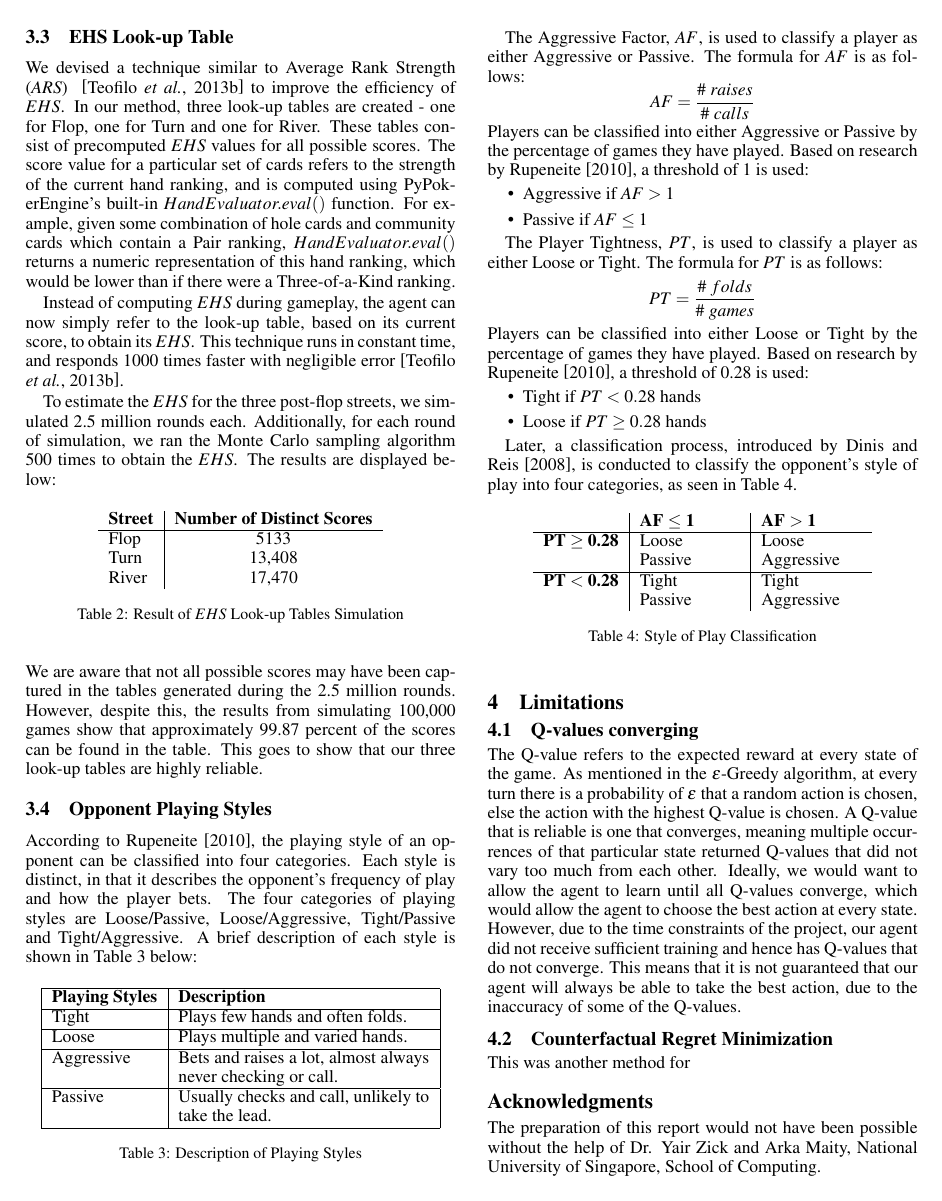
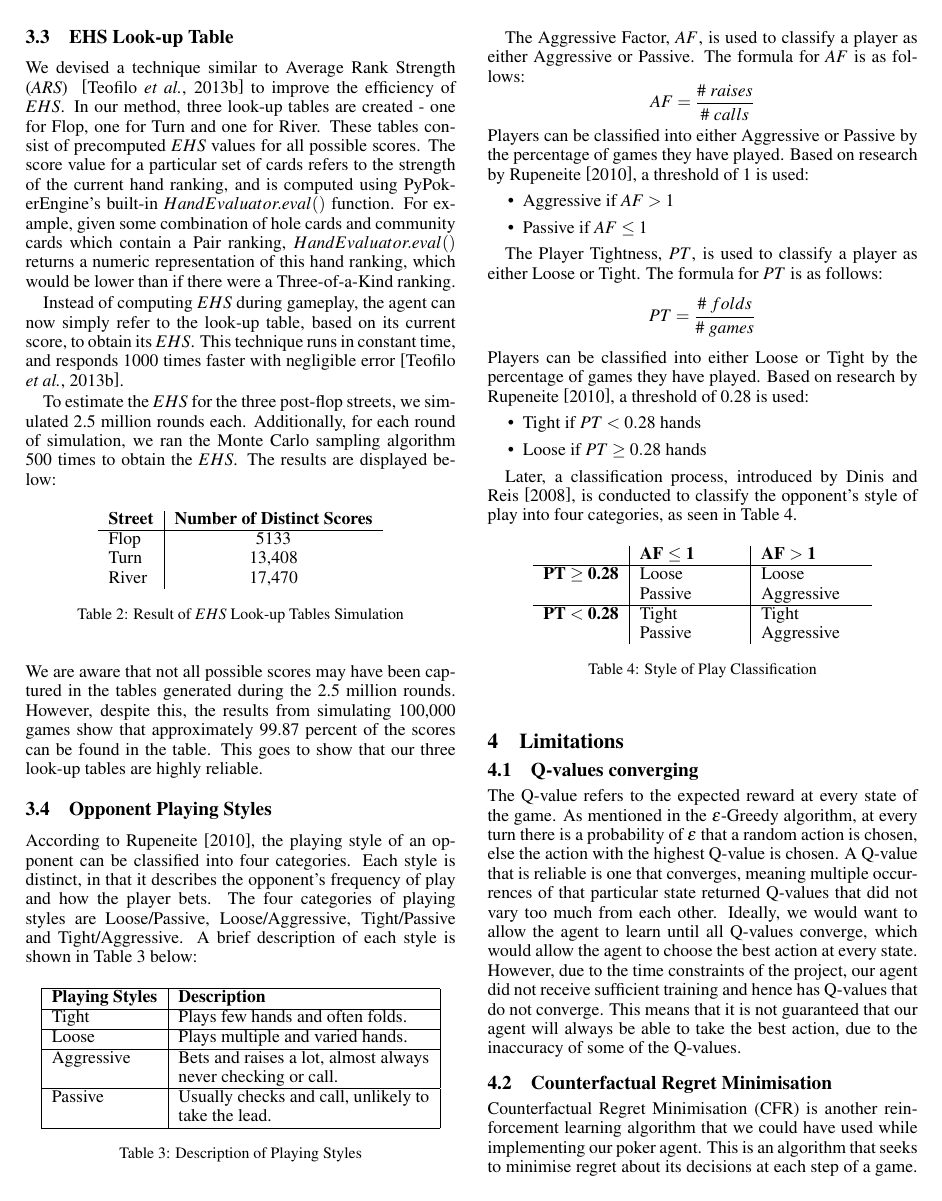
Before and after one commit to preethi-d/texasholdemproject, a LaTeX document (FormattingGuidelines2019/reportLatest.tex): page 3 of 4. Compiled offline with pdfLaTeX.

Commit message:
Report updated

```diff
--- a/FormattingGuidelines2019/reportLatest.tex
+++ b/FormattingGuidelines2019/reportLatest.tex
@@ -300,8 +300,8 @@ Later, a classification process, introduced by Dinis and Reis~\shortcite{dinis-r
 \subsection{Q-values converging}
 The Q-value refers to the expected reward at every state of the game. As mentioned in the $\epsilon$-Greedy algorithm, at every turn there is a probability of $\epsilon$ that a random action is chosen, else the action with the highest Q-value is chosen. A Q-value that is reliable is one that converges, meaning multiple occurrences of that particular state returned Q-values that did not vary too much from each other. Ideally, we would want to allow the agent to learn until all Q-values converge, which would allow the agent to choose the best action at every state. However, due to the time constraints of the project, our agent did not receive sufficient training and hence has Q-values that do not converge. This means that it is not guaranteed that our agent will always be able to take the best action, due to the inaccuracy of some of the Q-values.
 
-\subsection{Counterfactual Regret Minimization}
-This was another method for
+\subsection{Counterfactual Regret Minimisation}
+Counterfactual Regret Minimisation (CFR) is another reinforcement learning algorithm that we could have used while implementing our poker agent. This is an algorithm that seeks to minimise regret about its decisions at each step of a game. There are two types of regret - positive and negative regret. Negative regret refers to the regret of having taken a particular action in a particular situation. It means the agent would have done better had it not chosen this action in this situation. Positive regret is mechanism by which the agent tracks actions that resulted in a positive outcome. Unlike Q-learning, which remembers the reward received for every action and chooses the action with the highest reward, CFR remembers the regret for every action and favours the action it regretted not having taken previously. However, CFR assumes that a terminal state is eventually reached and performs updates only after this occurs, which is not a requirement for traditional algorithms like Q-learning.
 
 \iffalse
 \section{Hand Potential}
```
Also changed, not shown: FormattingGuidelines2019/reportLatest.pdf, 3 other files.
